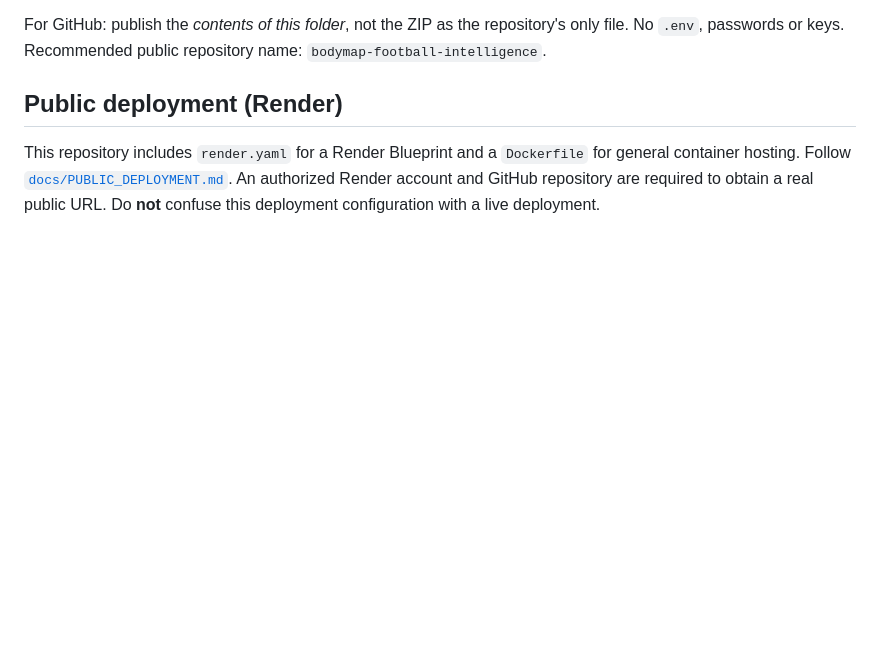
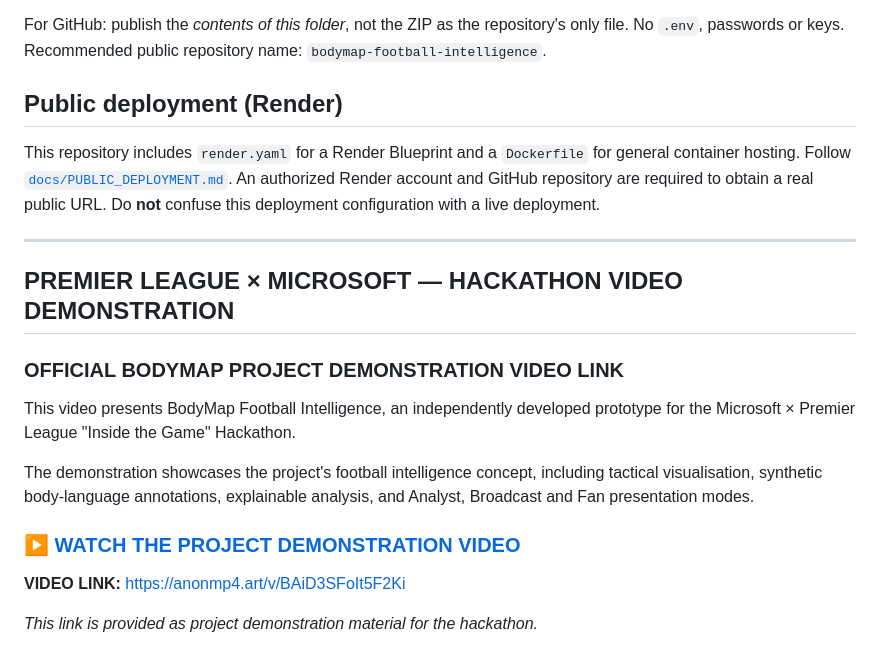
Before and after one commit to milosgnjidicenquiries/bodymap-football-intelligence, a Markdown page: README.md, the part around the change. Rendered like a GitHub page; blank space fills up the shorter version.

```diff
--- a/README.md
+++ b/README.md
@@ -68,3 +68,19 @@ For GitHub: publish the *contents of this folder*, not the ZIP as the repository
 ## Public deployment (Render)
 
 This repository includes `render.yaml` for a Render Blueprint and a `Dockerfile` for general container hosting. Follow [`docs/PUBLIC_DEPLOYMENT.md`](docs/PUBLIC_DEPLOYMENT.md). An authorized Render account and GitHub repository are required to obtain a real public URL. Do **not** confuse this deployment configuration with a live deployment.
+
+---
+
+## PREMIER LEAGUE × MICROSOFT — HACKATHON VIDEO DEMONSTRATION
+
+### OFFICIAL BODYMAP PROJECT DEMONSTRATION VIDEO LINK
+
+This video presents BodyMap Football Intelligence, an independently developed prototype for the Microsoft × Premier League "Inside the Game" Hackathon.
+
+The demonstration showcases the project's football intelligence concept, including tactical visualisation, synthetic body-language annotations, explainable analysis, and Analyst, Broadcast and Fan presentation modes.
+
+### ▶ [WATCH THE PROJECT DEMONSTRATION VIDEO](https://anonmp4.art/v/BAiD3SFoIt5F2Ki)
+
+**VIDEO LINK:** https://anonmp4.art/v/BAiD3SFoIt5F2Ki
+
+*This link is provided as project demonstration material for the hackathon.*
```
